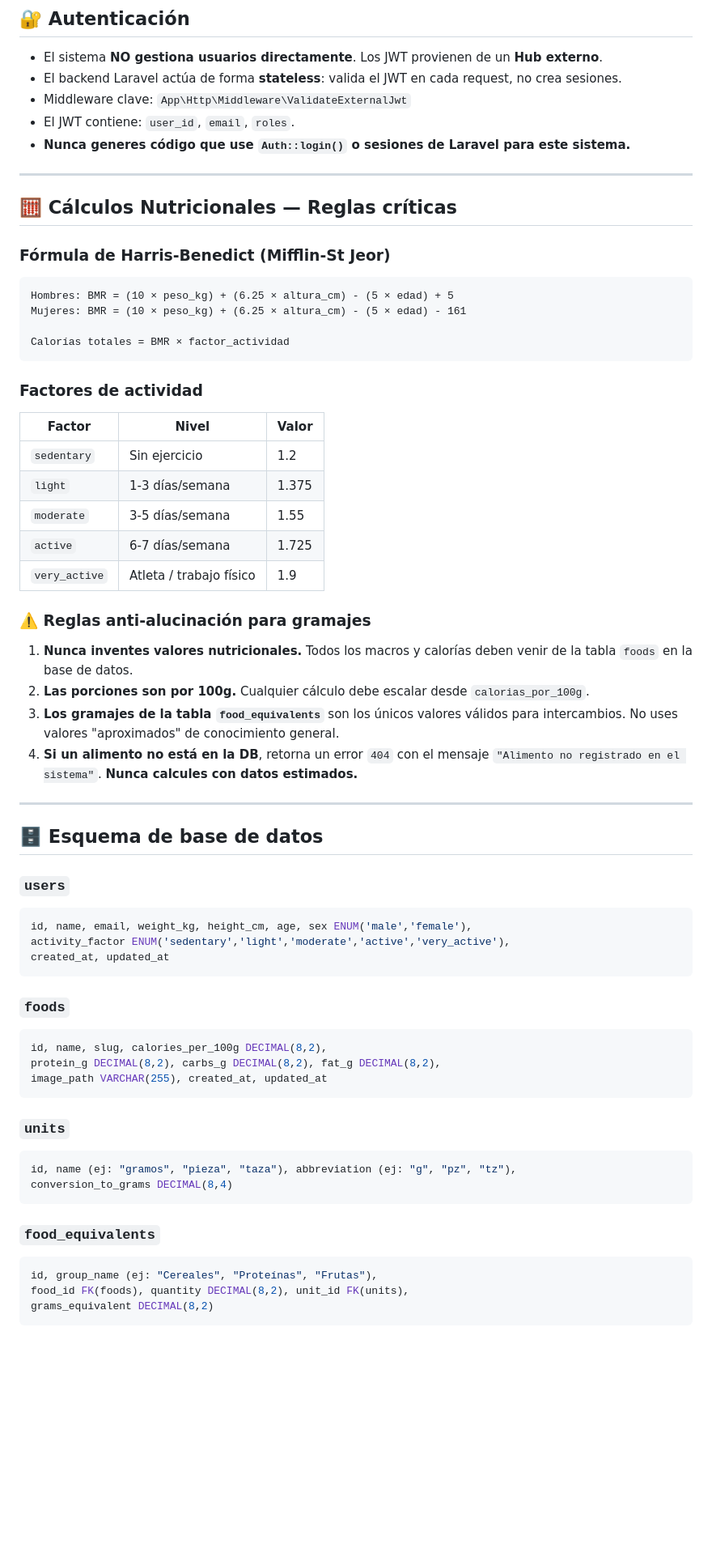
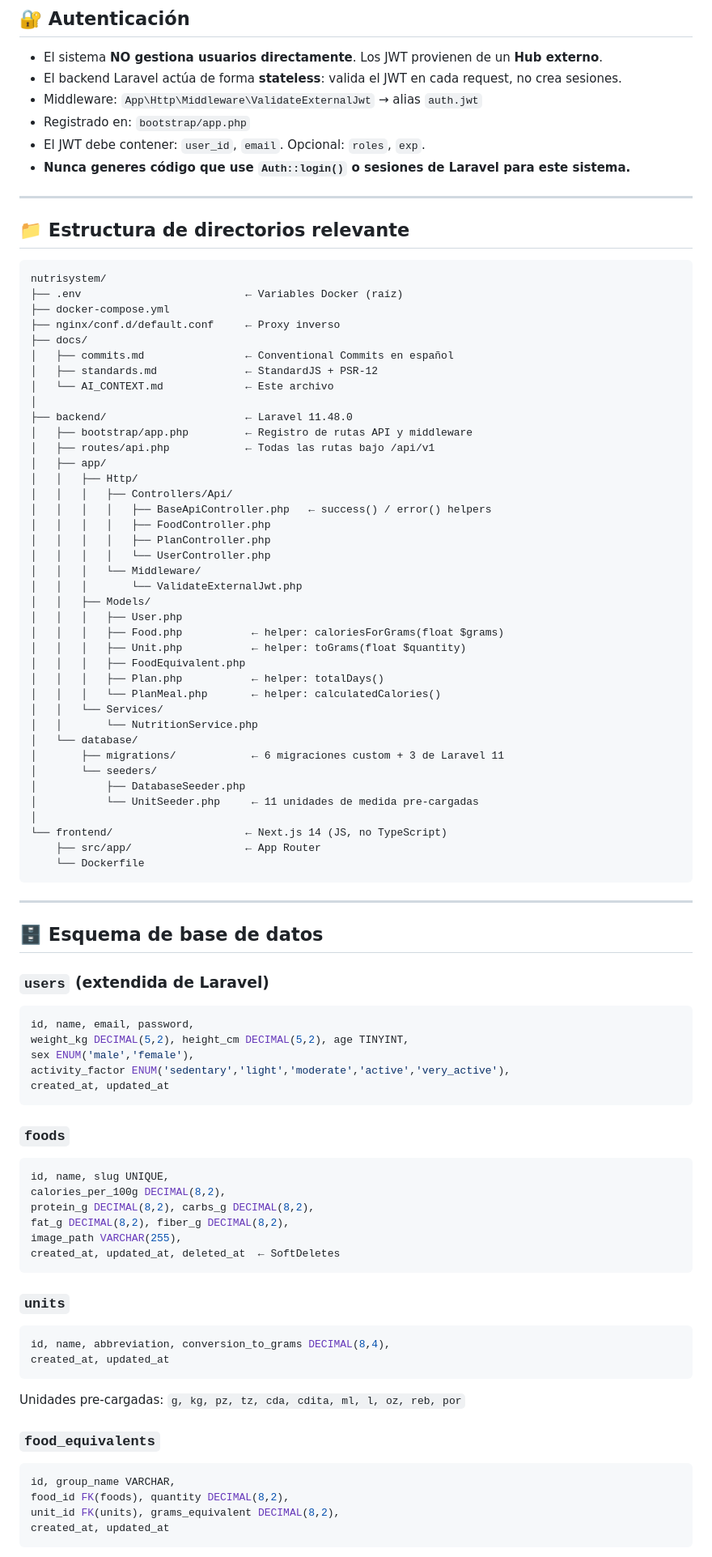
Before and after one commit to 8devmx/nutrisystem, a Markdown page: docs/AI_CONTEXT.md, the part around one of its changes. Shown at 81% size. Rendered like a GitHub page; blank space fills up the shorter version.

Commit message:
docs: actualiza AI_CONTEXT con estado completo hasta fase 2

````diff
--- a/docs/AI_CONTEXT.md
+++ b/docs/AI_CONTEXT.md
@@ -27,67 +82,92 @@ El sistema es un **monorepo** con dos aplicaciones independientes que se comunic
 
 - El sistema **NO gestiona usuarios directamente**. Los JWT provienen de un **Hub externo**.
 - El backend Laravel actúa de forma **stateless**: valida el JWT en cada request, no crea sesiones.
-- Middleware clave: `App\Http\Middleware\ValidateExternalJwt`
-- El JWT contiene: `user_id`, `email`, `roles`.
+- Middleware: `App\Http\Middleware\ValidateExternalJwt` → alias `auth.jwt`
+- Registrado en: `bootstrap/app.php`
+- El JWT debe contener: `user_id`, `email`. Opcional: `roles`, `exp`.
 - **Nunca generes código que use `Auth::login()` o sesiones de Laravel para este sistema.**
 
 ---
 
-## 🧮 Cálculos Nutricionales — Reglas críticas
-
-### Fórmula de Harris-Benedict (Mifflin-St Jeor)
+## 📁 Estructura de directorios relevante
 
 ```
-Hombres: BMR = (10 × peso_kg) + (6.25 × altura_cm) - (5 × edad) + 5
-Mujeres: BMR = (10 × peso_kg) + (6.25 × altura_cm) - (5 × edad) - 161
-
-Calorías totales = BMR × factor_actividad
+nutrisystem/
+├── .env                          ← Variables Docker (raíz)
+├── docker-compose.yml
+├── nginx/conf.d/default.conf     ← Proxy inverso
+├── docs/
+│   ├── commits.md                ← Conventional Commits en español
+│   ├── standards.md              ← StandardJS + PSR-12
+│   └── AI_CONTEXT.md             ← Este archivo
+│
+├── backend/                      ← Laravel 11.48.0
+│   ├── bootstrap/app.php         ← Registro de rutas API y middleware
+│   ├── routes/api.php            ← Todas las rutas bajo /api/v1
+│   ├── app/
+│   │   ├── Http/
+│   │   │   ├── Controllers/Api/
+│   │   │   │   ├── BaseApiController.php   ← success() / error() helpers
+│   │   │   │   ├── FoodController.php
+│   │   │   │   ├── PlanController.php
+│   │   │   │   └── UserController.php
+│   │   │   └── Middleware/
+│   │   │       └── ValidateExternalJwt.php
+│   │   ├── Models/
+│   │   │   ├── User.php
+│   │   │   ├── Food.php           ← helper: caloriesForGrams(float $grams)
+│   │   │   ├── Unit.php           ← helper: toGrams(float $quantity)
+│   │   │   ├── FoodEquivalent.php
+│   │   │   ├── Plan.php           ← helper: totalDays()
+│   │   │   └── PlanMeal.php       ← helper: calculatedCalories()
+│   │   └── Services/
+│   │       └── NutritionService.php
+│   └── database/
+│       ├── migrations/            ← 6 migraciones custom + 3 de Laravel 11
+│       └── seeders/
+│           ├── DatabaseSeeder.php
+│           └── UnitSeeder.php     ← 11 unidades de medida pre-cargadas
+│
+└── frontend/                     ← Next.js 14 (JS, no TypeScript)
+    ├── src/app/                  ← App Router
+    └── Dockerfile
 ```
-
-### Factores de actividad
-
-| Factor | Nivel | Valor |
-|--------|-------|-------|
-| `sedentary` | Sin ejercicio | 1.2 |
-| `light` | 1-3 días/semana | 1.375 |
-| `moderate` | 3-5 días/semana | 1.55 |
-| `active` | 6-7 días/semana | 1.725 |
-| `very_active` | Atleta / trabajo físico | 1.9 |
-
-### ⚠️ Reglas anti-alucinación para gramajes
-
-1. **Nunca inventes valores nutricionales.** Todos los macros y calorías deben venir de la tabla `foods` en la base de datos.
-2. **Las porciones son por 100g.** Cualquier cálculo debe escalar desde `calorias_por_100g`.
-3. **Los gramajes de la tabla `food_equivalents`** son los únicos valores válidos para intercambios. No uses valores "aproximados" de conocimiento general.
-4. **Si un alimento no está en la DB**, retorna un error `404` con el mensaje `"Alimento no registrado en el sistema"`. **Nunca calcules con datos estimados.**
 
 ---
 
 ## 🗄️ Esquema de base de datos
 
-### `users`
+### `users` (extendida de Laravel)
 ```sql
-id, name, email, weight_kg, height_cm, age, sex ENUM('male','female'),
+id, name, email, password,
+weight_kg DECIMAL(5,2), height_cm DECIMAL(5,2), age TINYINT,
+sex ENUM('male','female'),
 activity_factor ENUM('sedentary','light','moderate','active','very_active'),
 created_at, updated_at
 ```
 
 ### `foods`
 ```sql
-id, name, slug, calories_per_100g DECIMAL(8,2),
-protein_g DECIMAL(8,2), carbs_g DECIMAL(8,2), fat_g DECIMAL(8,2),
-image_path VARCHAR(255), created_at, updated_at
+id, name, slug UNIQUE,
+calories_per_100g DECIMAL(8,2),
+protein_g DECIMAL(8,2), carbs_g DECIMAL(8,2),
+fat_g DECIMAL(8,2), fiber_g DECIMAL(8,2),
+image_path VARCHAR(255),
+created_at, updated_at, deleted_at  ← SoftDeletes
 ```
 
 ### `units`
 ```sql
-id, name (ej: "gramos", "pieza", "taza"), abbreviation (ej: "g", "pz", "tz"),
-conversion_to_grams DECIMAL(8,4)
+id, name, abbreviation, conversion_to_grams DECIMAL(8,4),
+created_at, updated_at
 ```
+
+Unidades pre-cargadas: `g, kg, pz, tz, cda, cdita, ml, l, oz, reb, por`
 
 ### `food_equivalents`
 ```sql
-id, group_name (ej: "Cereales", "Proteínas", "Frutas"),
-food_id FK(foods), quantity DECIMAL(8,2), unit_id FK(units),
-grams_equivalent DECIMAL(8,2)
+id, group_name VARCHAR,
+food_id FK(foods), quantity DECIMAL(8,2),
+unit_id FK(units), grams_equivalent DECIMAL(8,2),
+created_at, updated_at
 ```
````
Also changed, not shown: other parts of docs/AI_CONTEXT.md (+146 -45 lines).
